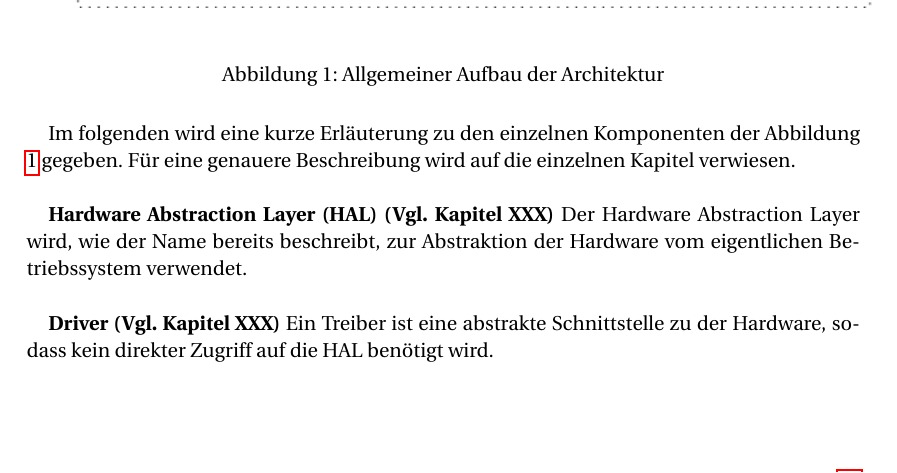
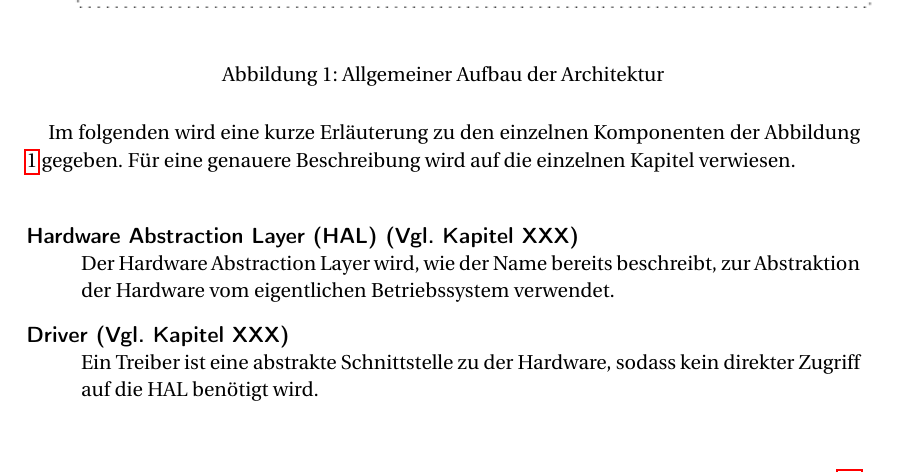
Before and after one commit to wake-0/fhvOS, a LaTeX paper (documentation/Documentation.tex, which reads documentation/chapters/architecture/architecture.tex): part of page 12 of 41, cut so that both start at the same text. The pictures show the PDF file documentation/Documentation.pdf that the author committed with the source.

Commit message:
Bug #23 - Reformat the architecture description.

```diff
--- a/documentation/chapters/architecture/architecture.tex
+++ b/documentation/chapters/architecture/architecture.tex
@@ -15,46 +15,48 @@ In Abbildung \ref{fig:general-Architecture} ist der allgemeine Aufbau mit den we
 
 Im folgenden wird eine kurze Erläuterung zu den einzelnen Komponenten der Abbildung \ref{fig:general-Architecture} gegeben. Für eine genauere Beschreibung wird auf die einzelnen Kapitel verwiesen. \\
 
-\textbf{Hardware Abstraction Layer (HAL) (Vgl. Kapitel XXX)}
-Der Hardware Abstraction Layer wird, wie der Name bereits beschreibt, zur Abstraktion der Hardware vom eigentlichen Betriebssystem verwendet. \\
+\begin{description}
+	\item[Hardware Abstraction Layer (HAL) (Vgl. Kapitel XXX)] \hfill \\
+	Der Hardware Abstraction Layer wird, wie der Name bereits beschreibt, zur Abstraktion der Hardware vom eigentlichen Betriebssystem verwendet.
 
-\textbf{Driver (Vgl. Kapitel XXX)}
-Ein Treiber ist eine abstrakte Schnittstelle zu der Hardware, sodass kein direkter Zugriff auf die HAL benötigt wird. \\
+	\item[Driver (Vgl. Kapitel XXX)] \hfill \\
+	Ein Treiber ist eine abstrakte Schnittstelle zu der Hardware, sodass kein direkter Zugriff auf die HAL benötigt wird.
 
-\textbf{Driver Manager (Vgl. Kapitel XXX)}
-Der Driver Manager dient zum ansprechen der Treiber, welche vom Betriebssystem zur Verfügung gestellt werden. Sollte ein Treiber benötigt werden, muss dieser nicht erzeugt werden sondern kann über Driver Manager geholt werden. \\
+	\item[Driver Manager (Vgl. Kapitel XXX)] \hfill \\
+	Der Driver Manager dient zum ansprechen der Treiber, welche vom Betriebssystem zur Verfügung gestellt werden. Sollte ein Treiber benötigt werden, muss dieser nicht erzeugt werden sondern kann über Driver Manager geholt werden.
 
-\textbf{Device Manager (Vgl. Kapitel XXX)}
-Der Device Manager dient wie bereits der Driver Manager zur Abstraktion der Treiber. D.h. eine Anwendung verwendet Geräte, welche vom Device Manager zur Verfügung gestellt werden. Ein Beispiel für Devices sind LEDs. Beim Ansprechen einer LED wird ein Treiber benötigt, ohne der Abstraktion auf Geräte müssten bei der Verwendung mehrerer LEDs auch mehrere LED Treiber geschrieben werden oder ein großer Treiber. Der Nachteil eines einzelnen Treibers ist, dass das Ansprechen einzelner LEDs viel Aufwand benötigt. \\
+	\item[Device Manager (Vgl. Kapitel XXX)] \hfill \\
+	Der Device Manager dient wie bereits der Driver Manager zur Abstraktion der Treiber. D.h. eine Anwendung verwendet Geräte, welche vom Device Manager zur Verfügung gestellt werden. Ein Beispiel für Devices sind LEDs. Beim Ansprechen einer LED wird ein Treiber benötigt, ohne der Abstraktion auf Geräte müssten bei der Verwendung mehrerer LEDs auch mehrere LED Treiber geschrieben werden oder ein großer Treiber. Der Nachteil eines einzelnen Treibers ist, dass das Ansprechen einzelner LEDs viel Aufwand benötigt.
 
-\textbf{Kernel (Vgl. Kapitel XXX)}
-Der Kernel ist der Kern des Betriebssystems und enthält das Starten aller Prozesse und Managern. Dazu zählen: Konsole, Device Manager, Driver Manager, Process Manager, File Manager, IPC Manager, etc. \\
+	\item[Kernel (Vgl. Kapitel XXX)] \hfill \\
+	Der Kernel ist der Kern des Betriebssystems und enthält das Starten aller Prozesse und Managern. Dazu zählen: Konsole, Device Manager, Driver Manager, Process Manager, File Manager, IPC Manager, etc.
 
-\textbf{Process Manager (Vgl. Kapitel XXX)}
-Der Process Manager ist zuständig für das Hinzufügen und Löschen von Prozessen. Es besteht eine starke Kopplung zum Scheduler. \\
+	\item[Process Manager (Vgl. Kapitel XXX)] \hfill \\
+	Der Process Manager ist zuständig für das Hinzufügen und Löschen von Prozessen. Es besteht eine starke Kopplung zum Scheduler.
 
-\textbf{Scheduler (Vgl. Kapitel XXX)}
-Der Scheduler wechselt die Prozesse in fix definierten Zeitscheiben (10ms). Auch ist das Händeln der verschiedenen Zustände eines Prozesses Aufgabe vom Scheduler. Gültige Zustände sind: Ready, Running, Blocked, Sleeping und Free. \\
+	\item[Scheduler (Vgl. Kapitel XXX)] \hfill \\
+	Der Scheduler wechselt die Prozesse in fix definierten Zeitscheiben (10ms). Auch ist das Händeln der verschiedenen Zustände eines Prozesses Aufgabe vom Scheduler. Gültige Zustände sind: Ready, Running, Blocked, Sleeping und Free.
 
-\textbf{Memory Manager/MMU (Vgl. Kapitel XXX)}
-Zu den Aufgaben des Memory Manager zählen: Allokieren von Pages, XXX \\
+	\item[Memory Manager/MMU (Vgl. Kapitel XXX)] \hfill \\
+	Zu den Aufgaben des Memory Manager zählen: Allokieren von Pages, XXX \\
 
-\textbf{File Manager (Vgl. Kapitel XXX)}
-Der File Manager dient zum Verarbeiten von dateiabhängigen Operationen. Auflisten der einzelnen Inhalte in einem Verzeichnis, Öffnen einer Datei, Setzen des aktuellen Verzeichnis, etc. sind die Hauptaufgaben dieses Managers. \\
+	\item[File Manager (Vgl. Kapitel XXX)] \hfill \\
+	Der File Manager dient zum Verarbeiten von dateiabhängigen Operationen. Auflisten der einzelnen Inhalte in einem Verzeichnis, Öffnen einer Datei, Setzen des aktuellen Verzeichnis, etc. sind die Hauptaufgaben dieses Managers.
 
-\textbf{Loader (Vgl. Kapitel XXX)}
-Der Loader ladet eine Anwendung XXX \\
+	\item[Loader (Vgl. Kapitel XXX)] \hfill \\
+	Der Loader ladet eine Anwendung XXX
 
-\textbf{IPC Manager (Vgl. Kapitel XXX)}
-Der IPC Manager ist für die Kommunikation zwischen verschiedenen User-Anwendungen zuständig. \\
+	\item[IPC Manager (Vgl. Kapitel XXX)] \hfill \\
+	Der IPC Manager ist für die Kommunikation zwischen verschiedenen User-Anwendungen zuständig.
 
-\textbf{System API (Vgl. Kapitel XXX)}
-Die System API stellt eine Schnittstelle für den Anwendungsentwickler/ die Anwendungsentwicklerin zur Verfügung. Dadurch sind die Betriebssystem Funktionen von der Anwendung entkoppelt. Es werden von der Anwendung nur System API Funktionen aufgerufen und keine System Funktionen. Dies führt zu einer höheren Sicherheit des Systems sowie zu einem einfacheren Implementieren von Endanwendungen. \\
+	\item[System API (Vgl. Kapitel XXX)] \hfill \\
+	Die System API stellt eine Schnittstelle für den Anwendungsentwickler/ die Anwendungsentwicklerin zur Verfügung. Dadurch sind die Betriebssystem Funktionen von der Anwendung entkoppelt. Es werden von der Anwendung nur System API Funktionen aufgerufen und keine System Funktionen. Dies führt zu einer höheren Sicherheit des Systems sowie zu einem einfacheren Implementieren von Endanwendungen.
 
-\textbf{User Application (Vgl. Kapitel XXX)}
-Bei der User Application handelt es sich um das Ansprechen eines Moving Heads mittels DMX Protokoll. \\
+	\item[User Application (Vgl. Kapitel XXX)] \hfill \\
+	Bei der User Application handelt es sich um das Ansprechen eines Moving Heads mittels DMX Protokoll.
 
-\textbf{High Level Driver (Vgl. Kapitel XXX)}
-Der High Level Driver ist ein Treiber, welcher dazu dient der eigentlichen BenutzerInnen Anwendung eine verbesserte Schnittstelle zur Verfügung zu stellen. Ansonsten müsste ein Entwickler/ eine Entwicklerin wissen, dass das DMX Protokoll durchgehend sendet, somit wäre in der eigentlichen Anwendung Logik implementiert, welche gar nicht hinein gehört bzw. davon abstrahiert gehört. \\
+	\item[High Level Driver (Vgl. Kapitel XXX)] \hfill \\
+	Der High Level Driver ist ein Treiber, welcher dazu dient der eigentlichen BenutzerInnen Anwendung eine verbesserte Schnittstelle zur Verfügung zu stellen. Ansonsten müsste ein Entwickler/ eine Entwicklerin wissen, dass das DMX Protokoll durchgehend sendet, somit wäre in der eigentlichen Anwendung Logik implementiert, welche gar nicht hinein gehört bzw. davon abstrahiert gehört.
+\end{description}
 
 \pagebreak
```
Also changed, not shown: documentation/Documentation.pdf.
